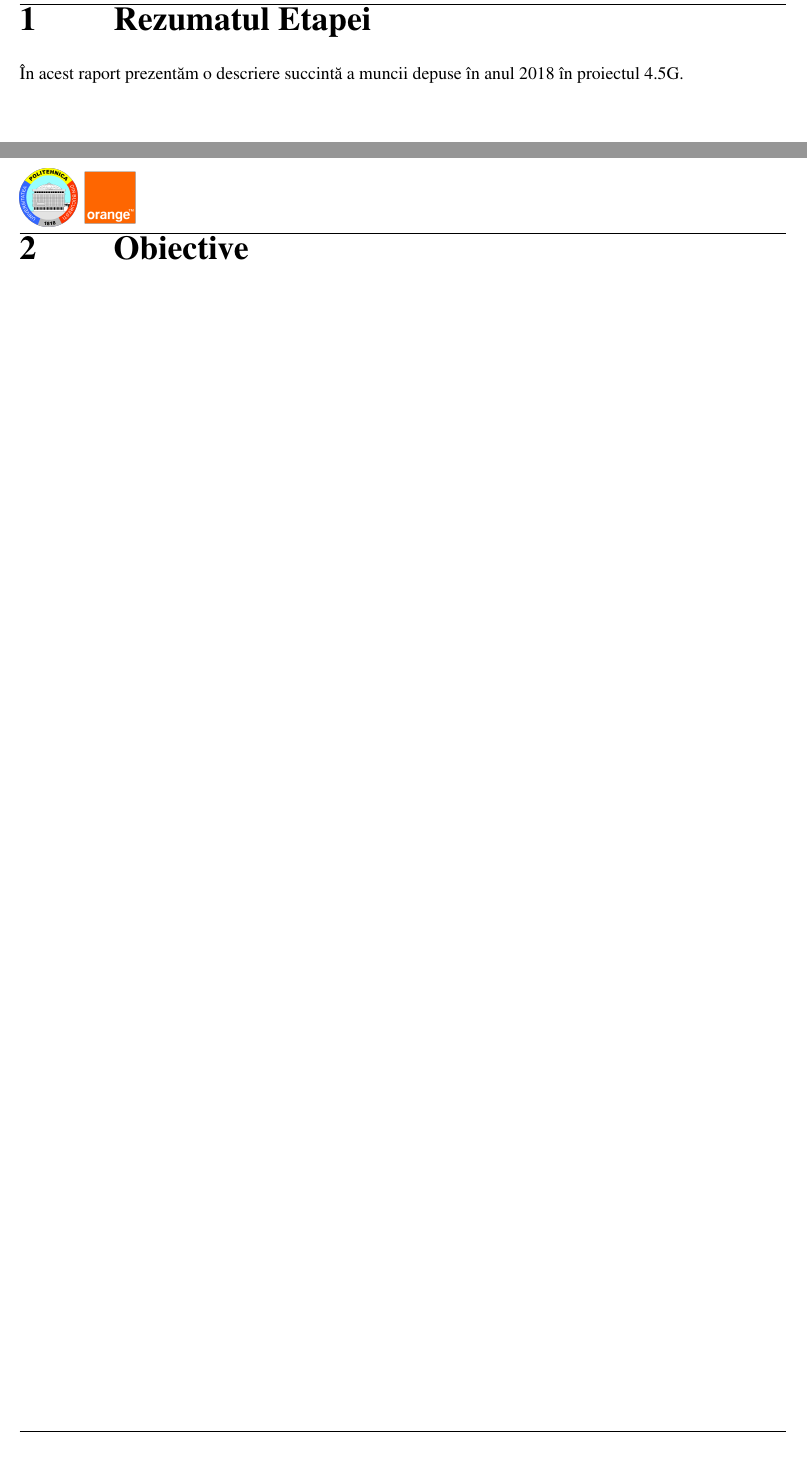
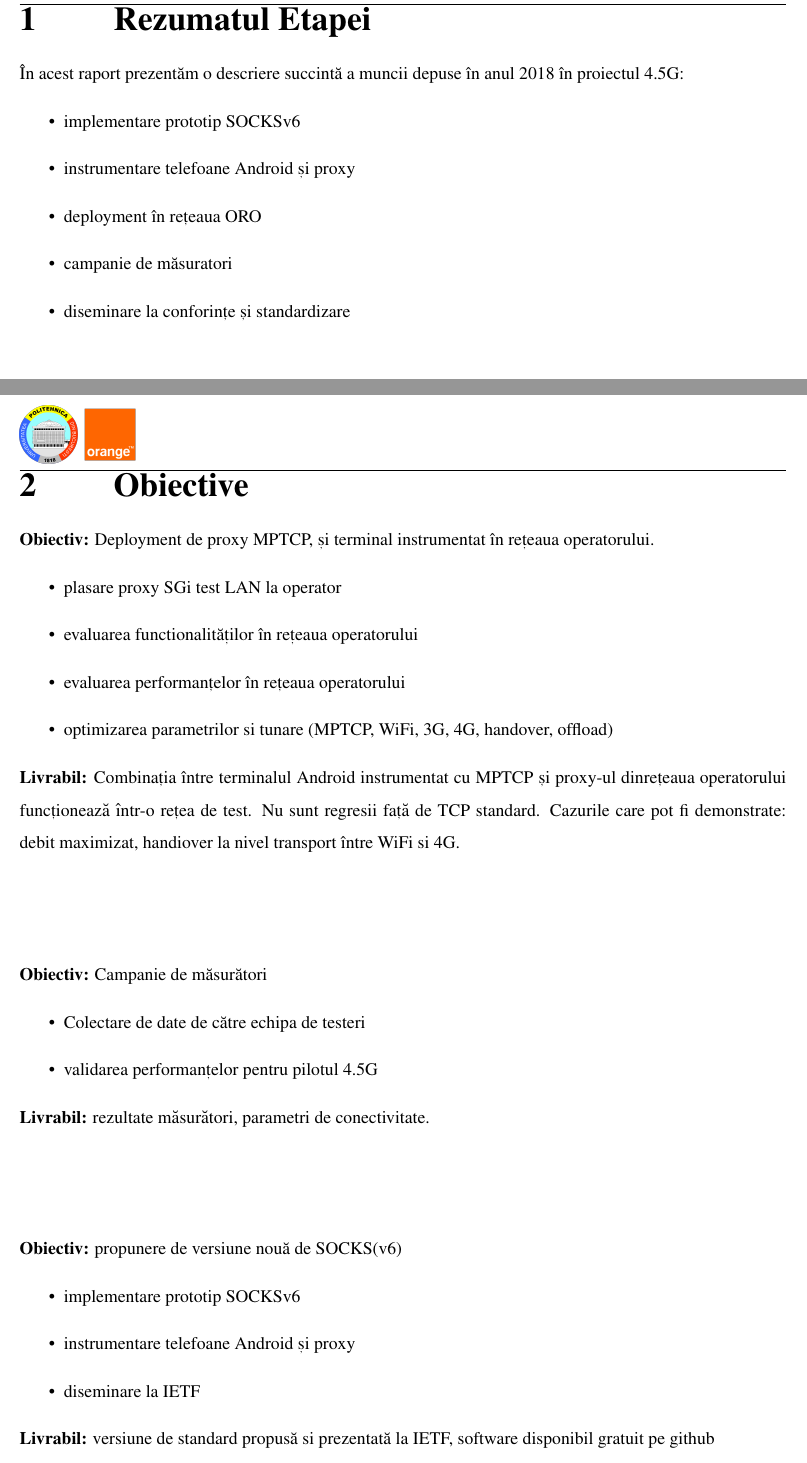
Before and after one commit to 45G/raportare, a LaTeX document (2018/main.tex, which reads 2018/chapters/intro.tex, 2018/chapters/objectives.tex, 2018/chapters/oro.tex): two parts of pages 4 and 5 of 21 before the commit and two parts of pages 4 and 5 of 26 after it, joined at a grey line, cut so that both start at the same text. Compiled offline with pdfLaTeX.

Commit message:
ORO stuff

```diff
--- a/2018/chapters/intro.tex
+++ b/2018/chapters/intro.tex
@@ -1,4 +1,12 @@
 \chapter{Rezumatul Etapei}
 
 În acest raport prezentăm o descriere succintă a muncii depuse în anul 2018 în
-proiectul 4.5G.
+proiectul 4.5G:
+\begin{itemize}
+
+\item implementare prototip SOCKSv6
+\item instrumentare telefoane Android și proxy
+\item deployment în rețeaua ORO
+\item campanie de măsuratori
+\item diseminare la conforințe și standardizare
+\end{itemize}
--- a/2018/chapters/objectives.tex
+++ b/2018/chapters/objectives.tex
@@ -1,2 +1,40 @@
 \chapter{Obiective}
 \label{sec:objectives}
+
+
+{\bf Obiectiv:} Deployment de proxy MPTCP, și terminal instrumentat în rețeaua operatorului.
+\begin{itemize}
+\item plasare proxy SGi test LAN la operator
+\item evaluarea functionalităților în rețeaua operatorului
+\item evaluarea performanțelor în rețeaua operatorului
+\item optimizarea parametrilor si tunare (MPTCP, WiFi, 3G, 4G, handover,
+offload)
+\end{itemize}
+
+{\bf Livrabil:} Combinația între terminalul Android instrumentat cu MPTCP și
+proxy-ul dinrețeaua operatorului funcționează într-o rețea de test. Nu
+sunt regresii față de TCP standard. Cazurile care pot fi demonstrate:
+debit maximizat, handiover la nivel transport între WiFi si 4G.
+
+~\\
+~\\
+
+{\bf Obiectiv:} Campanie de măsurători
+\begin{itemize}
+\item Colectare de date de către echipa de testeri
+\item validarea performanțelor pentru pilotul 4.5G
+\end{itemize}
+
+{\bf Livrabil:} rezultate măsurători, parametri de conectivitate.
+
+~\\
+~\\
+
+{\bf Obiectiv:} propunere de versiune nouă de SOCKS(v6)
+\begin{itemize}
+\item implementare prototip SOCKSv6
+\item instrumentare telefoane Android și proxy
+\item diseminare la IETF
+\end{itemize}
+
+{\bf Livrabil:} versiune de standard propusă si prezentată la IETF, software disponibil gratuit pe github
--- a/2018/chapters/oro.tex
+++ b/2018/chapters/oro.tex
@@ -1,3 +1,3 @@
-\chapter{Masuratori MPTCP in reteaua ORO}
+\chapter{Studiu conectare MPTCP in reteaua ORO}
 
 \section{Caracteristicile retelei 3G/4G ORO}
```
Also changed, not shown: 2018/Makefile, 2018/Studiu conectare MPTCP în reţeaua ORO.pdf (added), 2018/chapters/oro.tex (15 more changed lines), 1 other file.
